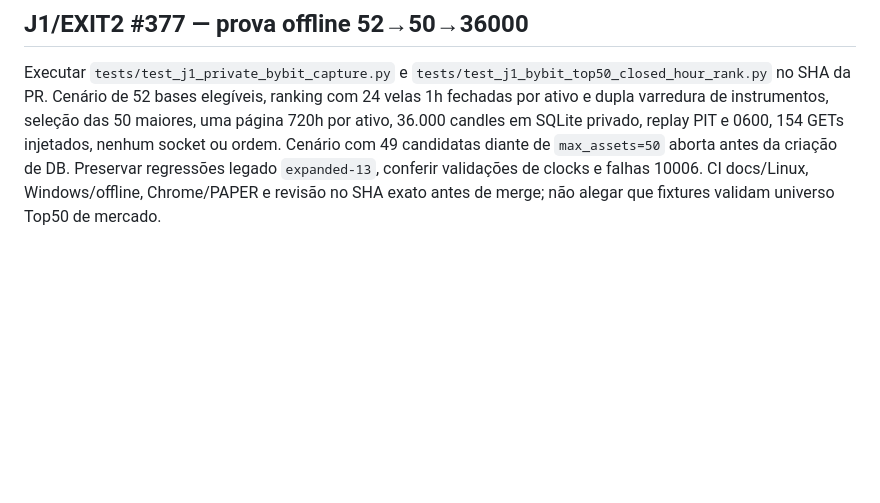
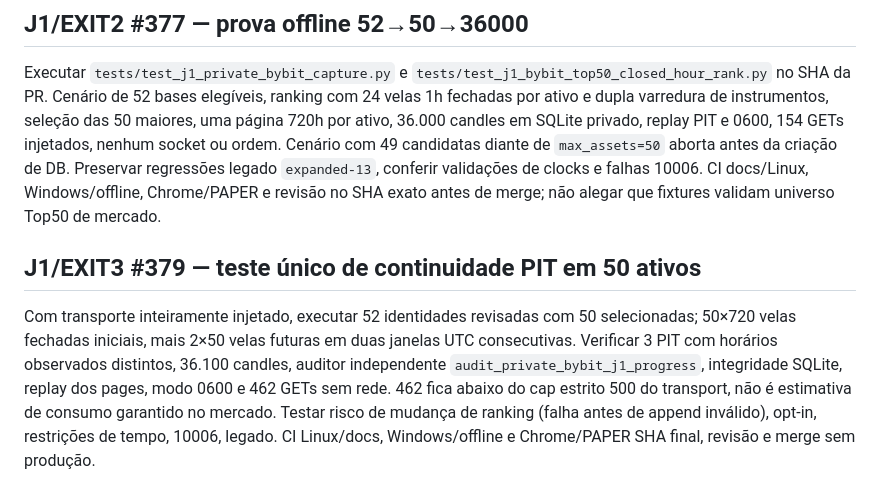
Before and after one commit to leandrosilveiradepaula/crypto-intelligence-agent, a Markdown page: docs/VALIDATION_PLAN.md, the part around the change. Rendered like a GitHub page; blank space fills up the shorter version.

Commit message:
J1 #379: document one-run 50-asset 3-PIT capture in docs/VALIDATION_PLAN.md

```diff
--- a/docs/VALIDATION_PLAN.md
+++ b/docs/VALIDATION_PLAN.md
@@ -712,3 +712,8 @@ Executar `test_synthetic_portfolio_risk_limits.py` e `test_synthetic_portfolio_r
 ## J1/EXIT2 #377 — prova offline 52→50→36000
 
 Executar `tests/test_j1_private_bybit_capture.py` e `tests/test_j1_bybit_top50_closed_hour_rank.py` no SHA da PR. Cenário de 52 bases elegíveis, ranking com 24 velas 1h fechadas por ativo e dupla varredura de instrumentos, seleção das 50 maiores, uma página 720h por ativo, 36.000 candles em SQLite privado, replay PIT e 0600, 154 GETs injetados, nenhum socket ou ordem. Cenário com 49 candidatas diante de `max_assets=50` aborta antes da criação de DB. Preservar regressões legado `expanded-13`, conferir validações de clocks e falhas 10006. CI docs/Linux, Windows/offline, Chrome/PAPER e revisão no SHA exato antes de merge; não alegar que fixtures validam universo Top50 de mercado.
+
+
+## J1/EXIT3 #379 — teste único de continuidade PIT em 50 ativos
+
+Com transporte inteiramente injetado, executar 52 identidades revisadas com 50 selecionadas; 50×720 velas fechadas iniciais, mais 2×50 velas futuras em duas janelas UTC consecutivas. Verificar 3 PIT com horários observados distintos, 36.100 candles, auditor independente `audit_private_bybit_j1_progress`, integridade SQLite, replay dos pages, modo 0600 e 462 GETs sem rede. 462 fica abaixo do cap estrito 500 do transport, não é estimativa de consumo garantido no mercado. Testar risco de mudança de ranking (falha antes de append inválido), opt-in, restrições de tempo, 10006, legado. CI Linux/docs, Windows/offline e Chrome/PAPER SHA final, revisão e merge sem produção.
```
